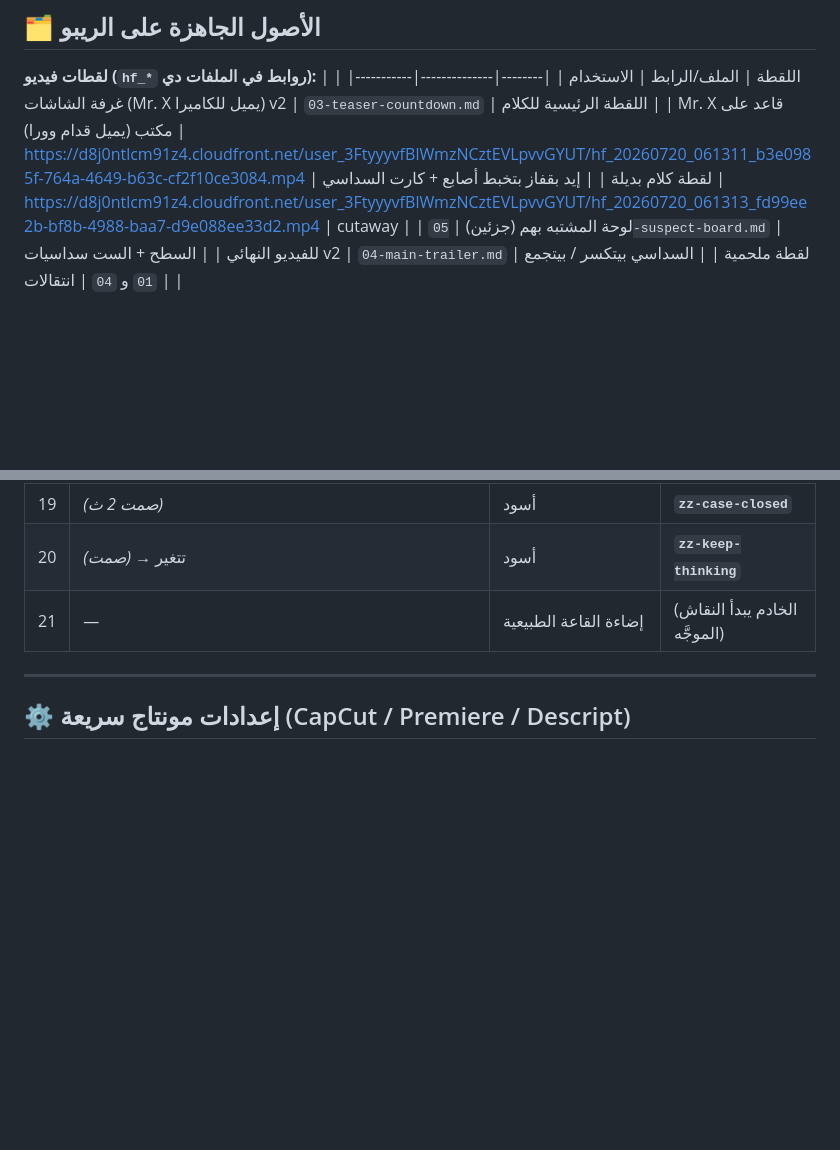
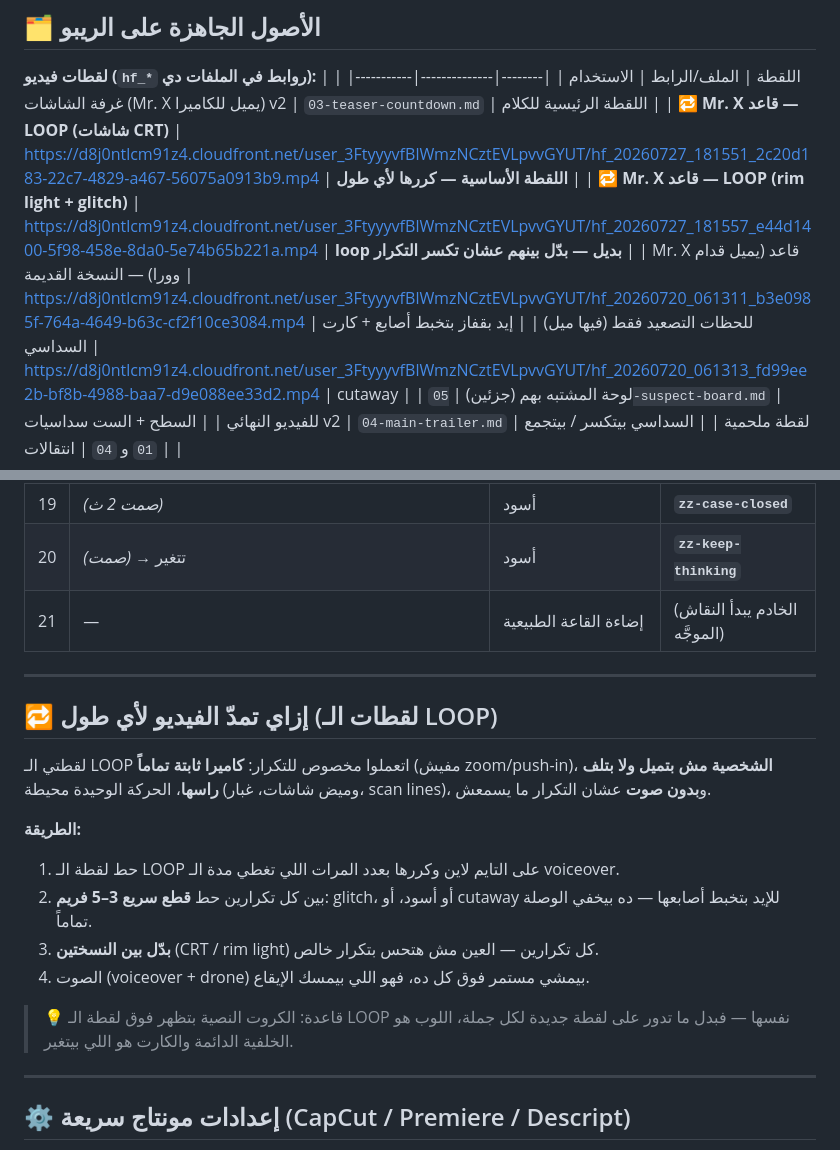
Before and after one commit to Magedemil/Mr-X, a Markdown page: promo-videos/06-conference-videos-editing-map.md, 2 parts joined by grey strips. Rendered like a GitHub page; blank space fills up the shorter version.

Commit message:
Add loopable seated Mr. X shots and looping workflow section
Two locked-off static, silent, lean-free clips generated for seamless
repetition, plus instructions for extending the video to any length.

Co-Authored-By: Claude Sonnet 4.6 <noreply@anthropic.com>
Claude-Session: https://claude.ai/code/session_016zLu3ymTkBLaXxJxmPc3nQ

```diff
--- a/promo-videos/06-conference-videos-editing-map.md
+++ b/promo-videos/06-conference-videos-editing-map.md
@@ -21,7 +21,9 @@
 | اللقطة | الملف/الرابط | الاستخدام |
 |--------|--------------|-----------|
 | غرفة الشاشات (Mr. X يميل للكاميرا) v2 | `03-teaser-countdown.md` | اللقطة الرئيسية للكلام |
-| Mr. X قاعد على مكتب (يميل قدام وورا) | https://d8j0ntlcm91z4.cloudfront.net/user_3FtyyyvfBlWmzNCztEVLpvvGYUT/hf_20260720_061311_b3e0985f-764a-4649-b63c-cf2f10ce3084.mp4 | لقطة كلام بديلة |
+| **🔁 Mr. X قاعد — LOOP (شاشات CRT)** | https://d8j0ntlcm91z4.cloudfront.net/user_3FtyyyvfBlWmzNCztEVLpvvGYUT/hf_20260727_181551_2c20d183-22c7-4829-a467-56075a0913b9.mp4 | **اللقطة الأساسية — كررها لأي طول** |
+| **🔁 Mr. X قاعد — LOOP (rim light + glitch)** | https://d8j0ntlcm91z4.cloudfront.net/user_3FtyyyvfBlWmzNCztEVLpvvGYUT/hf_20260727_181557_e44d1400-5f98-458e-8da0-5e74b65b221a.mp4 | **loop بديل — بدّل بينهم عشان تكسر التكرار** |
+| Mr. X قاعد (يميل قدام وورا) — النسخة القديمة | https://d8j0ntlcm91z4.cloudfront.net/user_3FtyyyvfBlWmzNCztEVLpvvGYUT/hf_20260720_061311_b3e0985f-764a-4649-b63c-cf2f10ce3084.mp4 | للحظات التصعيد فقط (فيها ميل) |
 | إيد بقفاز بتخبط أصابع + كارت السداسي | https://d8j0ntlcm91z4.cloudfront.net/user_3FtyyyvfBlWmzNCztEVLpvvGYUT/hf_20260720_061313_fd99ee2b-bf8b-4988-baa7-d9e088ee33d2.mp4 | cutaway |
 | لوحة المشتبه بهم (جزئين) | `05-suspect-board.md` | للفيديو النهائي |
 | السطح + الست سداسيات v2 | `04-main-trailer.md` | لقطة ملحمية |
@@ -95,6 +97,20 @@
 
 ---
 
+## 🔁 إزاي تمدّ الفيديو لأي طول (لقطات الـ LOOP)
+
+لقطتي الـ LOOP اتعملوا مخصوص للتكرار: **كاميرا ثابتة تماماً** (مفيش zoom/push-in)، **الشخصية مش بتميل ولا بتلف راسها**، الحركة الوحيدة محيطة (وميض شاشات، غبار، scan lines)، و**بدون صوت** عشان التكرار ما يسمعش.
+
+**الطريقة:**
+1. حط لقطة الـ LOOP على التايم لاين وكررها بعدد المرات اللي تغطي مدة الـ voiceover.
+2. بين كل تكرارين حط **قطع سريع 3–5 فريم**: glitch، أو أسود، أو cutaway للإيد بتخبط أصابعها — ده بيخفي الوصلة تماماً.
+3. **بدّل بين النسختين** (CRT / rim light) كل تكرارين — العين مش هتحس بتكرار خالص.
+4. الصوت (voiceover + drone) بيمشي مستمر فوق كل ده، فهو اللي بيمسك الإيقاع.
+
+> 💡 قاعدة: الكروت النصية بتظهر فوق لقطة الـ LOOP نفسها — فبدل ما تدور على لقطة جديدة لكل جملة، اللوب هو الخلفية الدائمة والكارت هو اللي بيتغير.
+
+---
+
 ## ⚙️ إعدادات مونتاج سريعة (CapCut / Premiere / Descript)
 
 - **الكروت:** ضعها كطبقة فوق اللقطات بـ blend/opacity، مع تأثير **Glitch** أو **Shake** خفيف عند الدخول والخروج.
```
